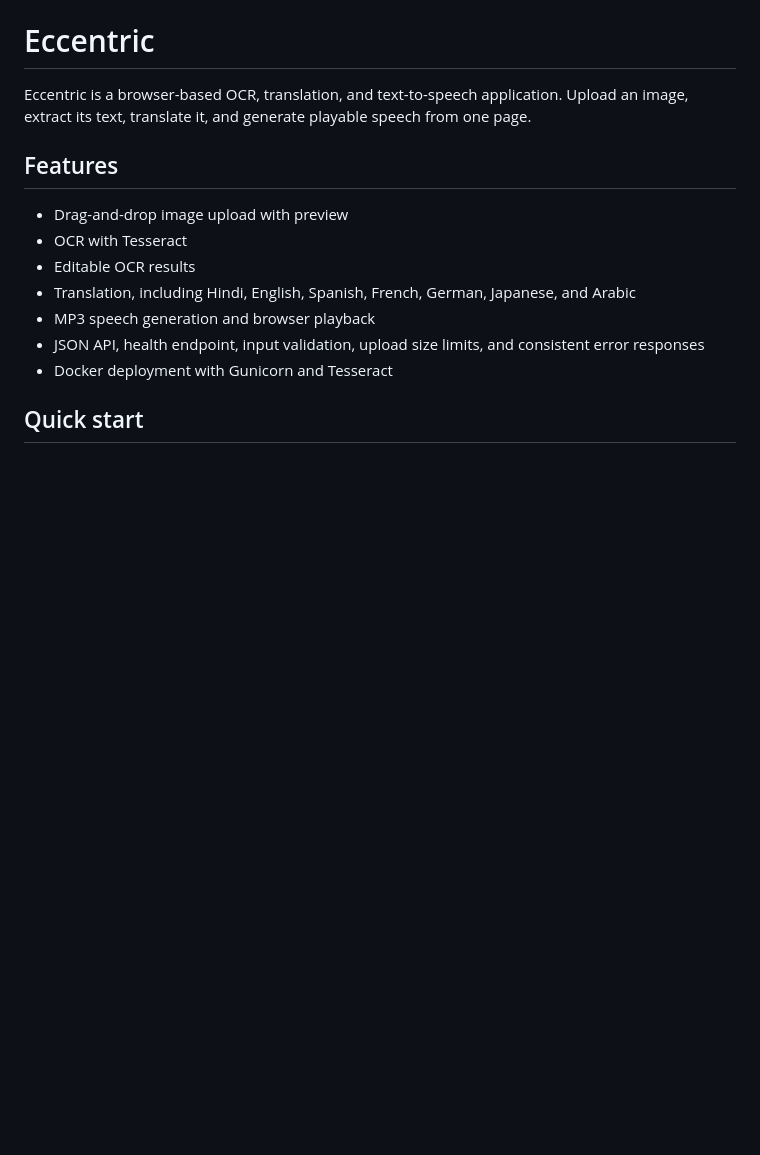
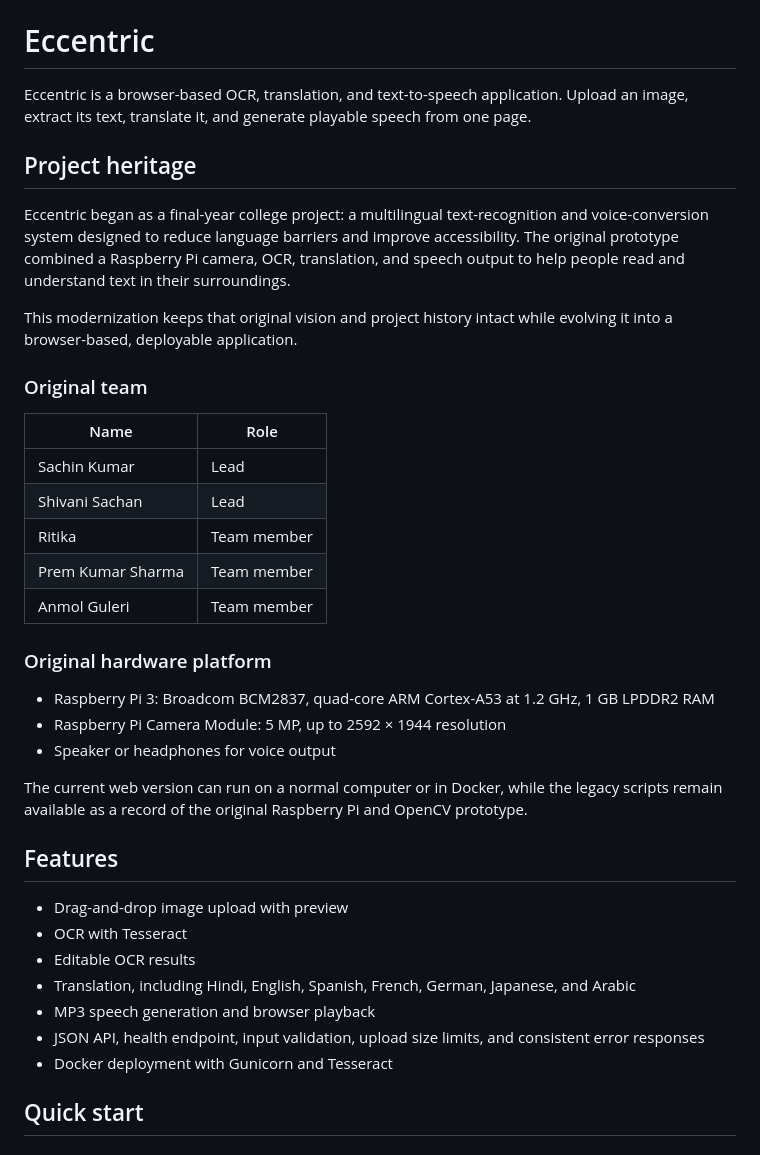
Before and after one commit to sachinjaat98/Eccentric, a Markdown page: README.md, the part around the change. Drawn GitHub-style; blank space fills up the shorter version.

```diff
--- a/README.md
+++ b/README.md
@@ -1,6 +1,30 @@
 # Eccentric
 
 Eccentric is a browser-based OCR, translation, and text-to-speech application. Upload an image, extract its text, translate it, and generate playable speech from one page.
+
+## Project heritage
+
+Eccentric began as a final-year college project: a multilingual text-recognition and voice-conversion system designed to reduce language barriers and improve accessibility. The original prototype combined a Raspberry Pi camera, OCR, translation, and speech output to help people read and understand text in their surroundings.
+
+This modernization keeps that original vision and project history intact while evolving it into a browser-based, deployable application.
+
+### Original team
+
+| Name | Role |
+| --- | --- |
+| Sachin Kumar | Lead |
+| Shivani Sachan | Lead |
+| Ritika | Team member |
+| Prem Kumar Sharma | Team member |
+| Anmol Guleri | Team member |
+
+### Original hardware platform
+
+- Raspberry Pi 3: Broadcom BCM2837, quad-core ARM Cortex-A53 at 1.2 GHz, 1 GB LPDDR2 RAM
+- Raspberry Pi Camera Module: 5 MP, up to 2592 × 1944 resolution
+- Speaker or headphones for voice output
+
+The current web version can run on a normal computer or in Docker, while the legacy scripts remain available as a record of the original Raspberry Pi and OpenCV prototype.
 
 ## Features
 
```
